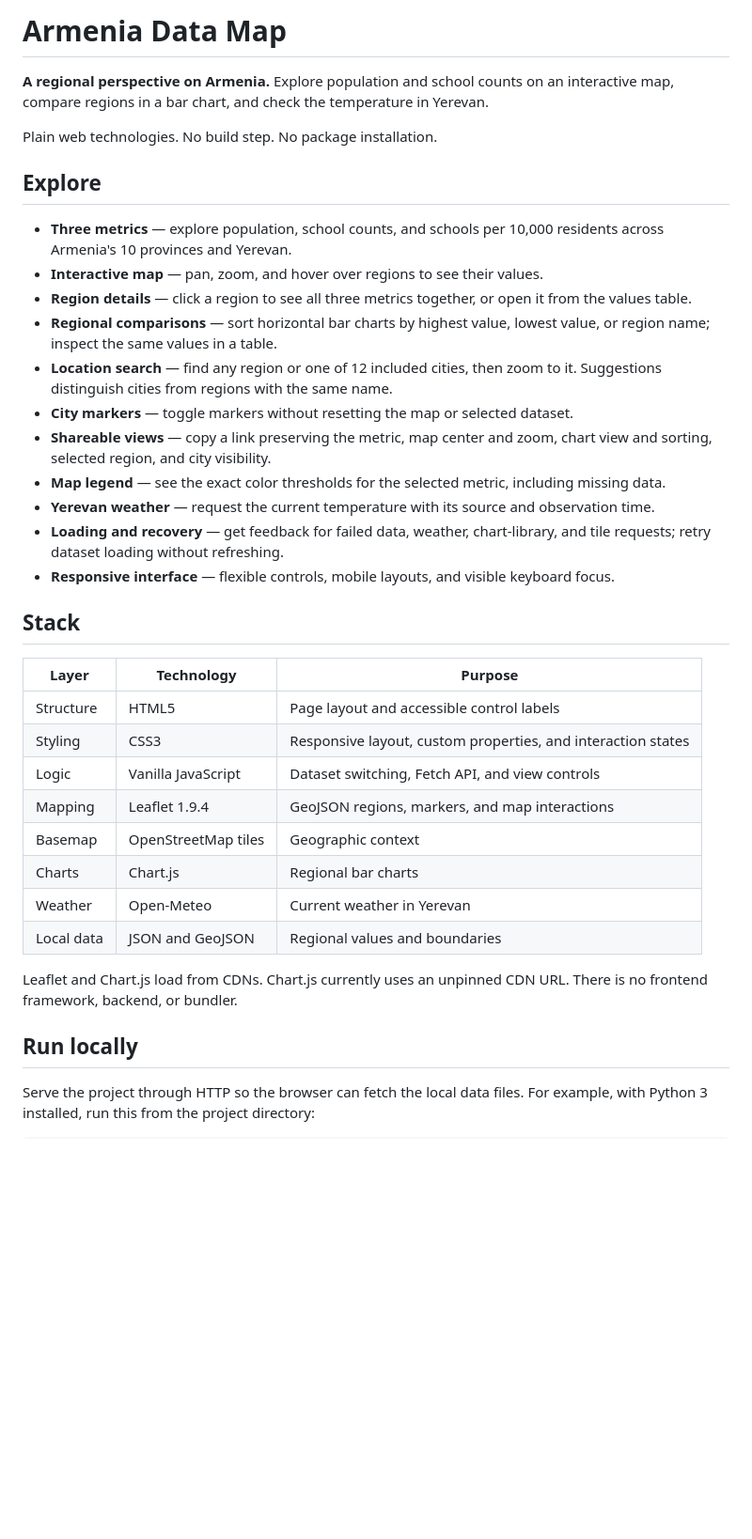
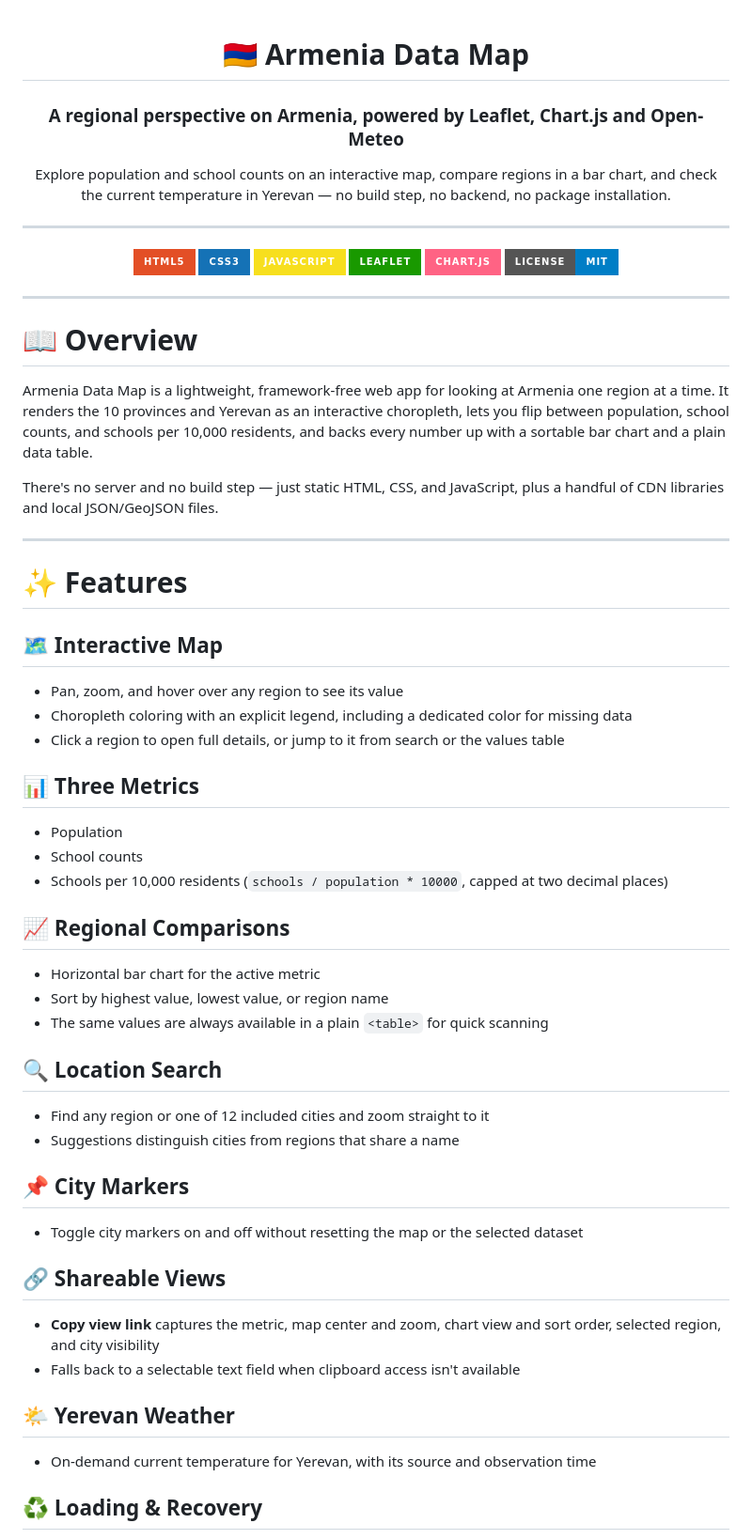
Before and after one commit to alexgev2012/armenia-data-map, a Markdown page: README.md, the part around one of its changes. Shown at 94% size. Drawn GitHub-style; badges without logos; blank space fills up the shorter version.

````diff
--- a/README.md
+++ b/README.md
@@ -1,40 +1,69 @@
-# Armenia Data Map
+<div align="center">
 
-**A regional perspective on Armenia.** Explore population and school counts on an interactive map, compare regions in a bar chart, and check the temperature in Yerevan.
+# 🇦🇲 Armenia Data Map
 
-Plain web technologies. No build step. No package installation.
+### A regional perspective on Armenia, powered by Leaflet, Chart.js and Open-Meteo
 
-## Explore
+Explore population and school counts on an interactive map, compare regions in a bar chart, and check the current temperature in Yerevan — no build step, no backend, no package installation.
 
-- **Three metrics** — explore population, school counts, and schools per 10,000 residents across Armenia's 10 provinces and Yerevan.
-- **Interactive map** — pan, zoom, and hover over regions to see their values.
-- **Region details** — click a region to see all three metrics together, or open it from the values table.
-- **Regional comparisons** — sort horizontal bar charts by highest value, lowest value, or region name; inspect the same values in a table.
-- **Location search** — find any region or one of 12 included cities, then zoom to it. Suggestions distinguish cities from regions with the same name.
-- **City markers** — toggle markers without resetting the map or selected dataset.
-- **Shareable views** — copy a link preserving the metric, map center and zoom, chart view and sorting, selected region, and city visibility.
-- **Map legend** — see the exact color thresholds for the selected metric, including missing data.
-- **Yerevan weather** — request the current temperature with its source and observation time.
-- **Loading and recovery** — get feedback for failed data, weather, chart-library, and tile requests; retry dataset loading without refreshing.
-- **Responsive interface** — flexible controls, mobile layouts, and visible keyboard focus.
+---
 
-## Stack
+![HTML5](https://img.shields.io/badge/HTML5-E34F26?style=for-the-badge&logo=html5&logoColor=white)
+![CSS3](https://img.shields.io/badge/CSS3-1572B6?style=for-the-badge&logo=css3)
+![JavaScript](https://img.shields.io/badge/JavaScript-F7DF1E?style=for-the-badge&logo=javascript&logoColor=black)
+![Leaflet](https://img.shields.io/badge/Leaflet-199900?style=for-the-badge&logo=leaflet&logoColor=white)
+![Chart.js](https://img.shields.io/badge/Chart.js-FF6384?style=for-the-badge&logo=chart.js&logoColor=white)
+![MIT License](https://img.shields.io/badge/License-MIT-blue?style=for-the-badge)
 
-| Layer | Technology | Purpose |
-| --- | --- | --- |
-| Structure | HTML5 | Page layout and accessible control labels |
-| Styling | CSS3 | Responsive layout, custom properties, and interaction states |
-| Logic | Vanilla JavaScript | Dataset switching, Fetch API, and view controls |
-| Mapping | Leaflet 1.9.4 | GeoJSON regions, markers, and map interactions |
-| Basemap | OpenStreetMap tiles | Geographic context |
-| Charts | Chart.js | Regional bar charts |
-| Weather | Open-Meteo | Current weather in Yerevan |
-| Local data | JSON and GeoJSON | Regional values and boundaries |
+</div>
 
-Leaflet and Chart.js load from CDNs. Chart.js currently uses an unpinned CDN URL. There is no frontend framework, backend, or bundler.
+---
 
-## Run locally
+# 📖 Overview
 
-Serve the project through HTTP so the browser can fetch the local data files. For example, with Python 3 installed, run this from the project directory:
+Armenia Data Map is a lightweight, framework-free web app for looking at Armenia one region at a time. It renders the 10 provinces and Yerevan as an interactive choropleth, lets you flip between population, school counts, and schools per 10,000 residents, and backs every number up with a sortable bar chart and a plain data table.
 
-```sh
+There's no server and no build step — just static HTML, CSS, and JavaScript, plus a handful of CDN libraries and local JSON/GeoJSON files.
+
+---
+
+# ✨ Features
+
+## 🗺️ Interactive Map
+
+- Pan, zoom, and hover over any region to see its value
+- Choropleth coloring with an explicit legend, including a dedicated color for missing data
+- Click a region to open full details, or jump to it from search or the values table
+
+## 📊 Three Metrics
+
+- Population
+- School counts
+- Schools per 10,000 residents (`schools / population * 10000`, capped at two decimal places)
+
+## 📈 Regional Comparisons
+
+- Horizontal bar chart for the active metric
+- Sort by highest value, lowest value, or region name
+- The same values are always available in a plain `<table>` for quick scanning
+
+## 🔍 Location Search
+
+- Find any region or one of 12 included cities and zoom straight to it
+- Suggestions distinguish cities from regions that share a name
+
+## 📌 City Markers
+
+- Toggle city markers on and off without resetting the map or the selected dataset
+
+## 🔗 Shareable Views
+
+- **Copy view link** captures the metric, map center and zoom, chart view and sort order, selected region, and city visibility
+- Falls back to a selectable text field when clipboard access isn't available
+
+## 🌤️ Yerevan Weather
+
+- On-demand current temperature for Yerevan, with its source and observation time
+
+## ♻️ Loading & Recovery
+
````
Also changed, not shown: other parts of README.md (+147 -16 lines).
